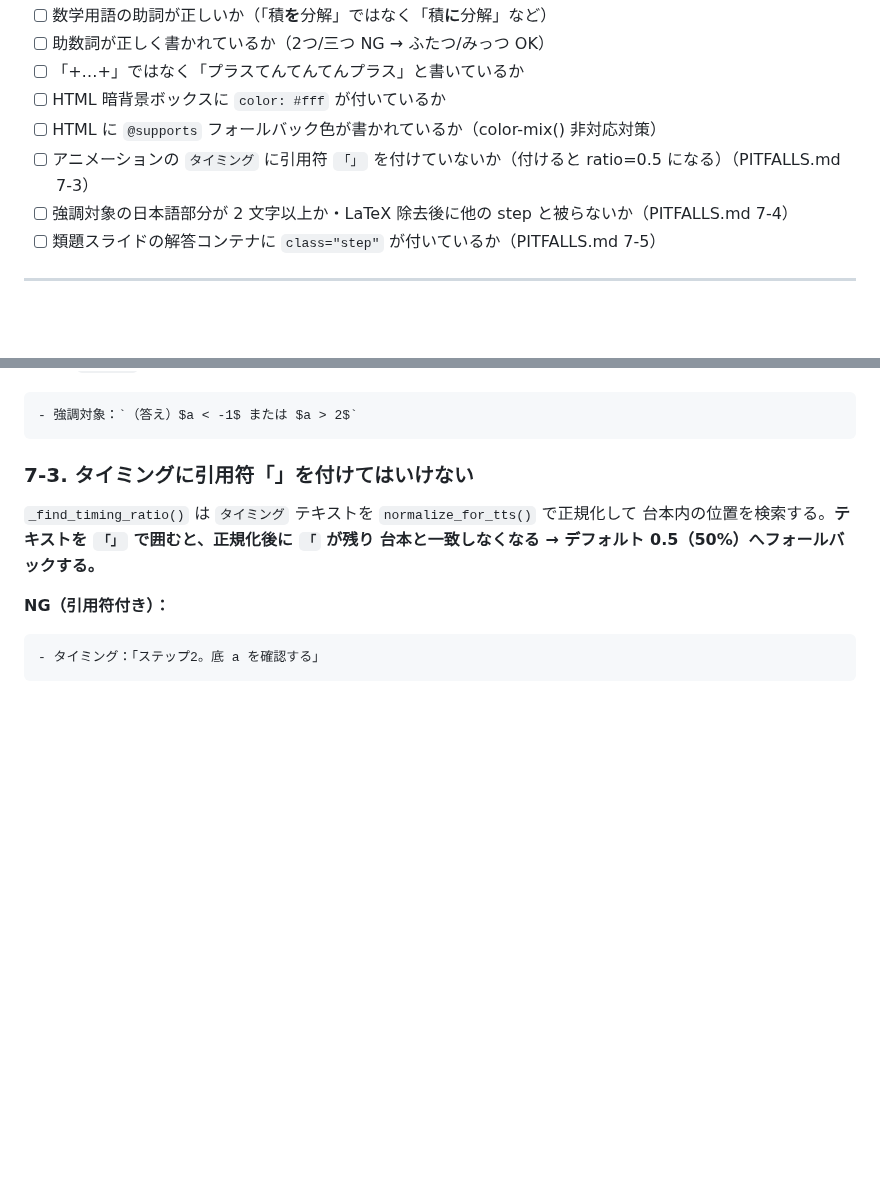
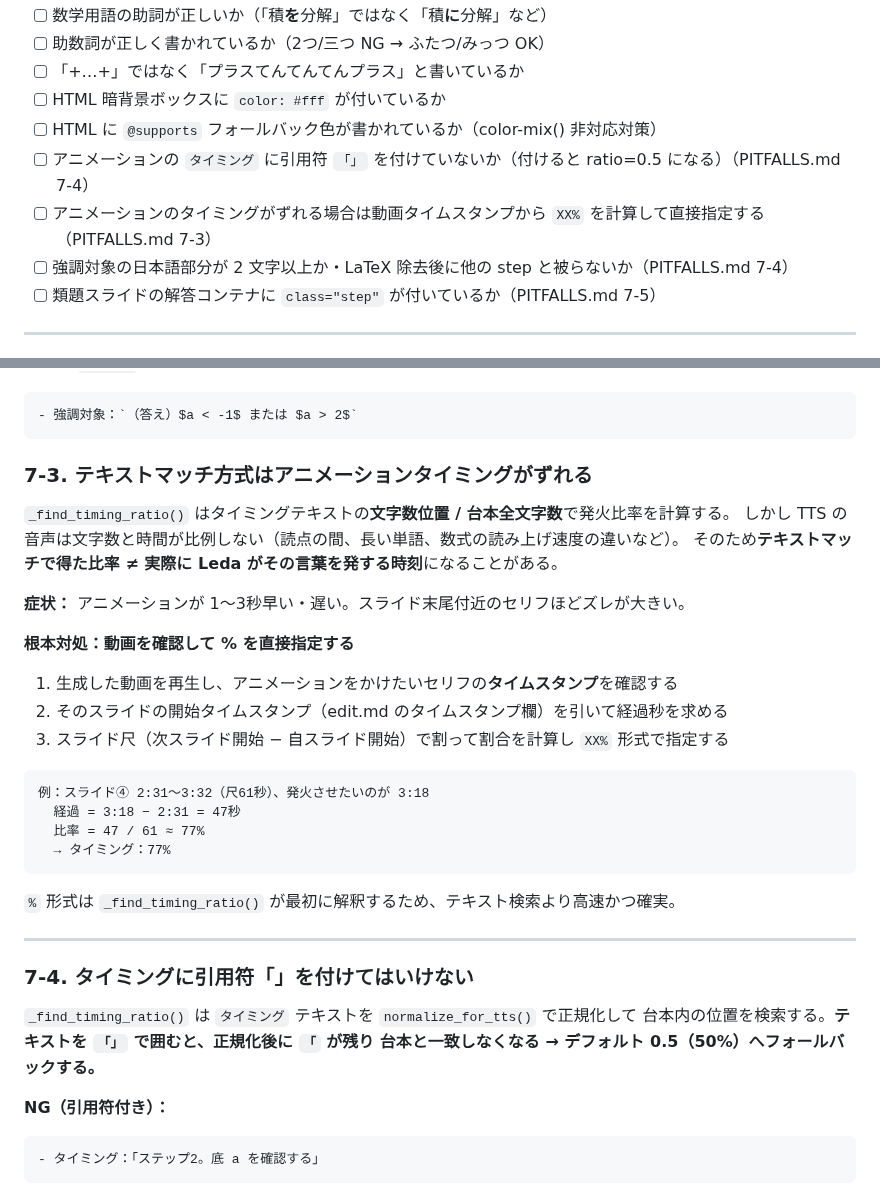
Before and after one commit to kazumahattori1131-del/StudyList, a Markdown page: PITFALLS.md, 2 parts joined by grey strips. GitHub-like rendering; blank space fills up the shorter version.

Commit message:
docs: PITFALLS.md 7-3 アニメーションタイミングずれの原因と%指定による対策を追記
原因：文字数比率 ≠ 実音声タイミング（TTS は読点・数式で速度が変わる）
対策：動画タイムスタンプから経過秒/尺を計算し XX% 形式で直接指定
チェックリストにも2項目追加

https://claude.ai/code/session_01NDAV6KmttzK1jEoWGKDVBj

````diff
--- a/PITFALLS.md
+++ b/PITFALLS.md
@@ -20,7 +20,8 @@
 - [ ] 「+…+」ではなく「プラスてんてんてんプラス」と書いているか
 - [ ] HTML 暗背景ボックスに `color: #fff` が付いているか
 - [ ] HTML に `@supports` フォールバック色が書かれているか（color-mix() 非対応対策）
-- [ ] アニメーションの `タイミング` に引用符 `「」` を付けていないか（付けると ratio=0.5 になる）（PITFALLS.md 7-3）
+- [ ] アニメーションの `タイミング` に引用符 `「」` を付けていないか（付けると ratio=0.5 になる）（PITFALLS.md 7-4）
+- [ ] アニメーションのタイミングがずれる場合は動画タイムスタンプから `XX%` を計算して直接指定する（PITFALLS.md 7-3）
 - [ ] 強調対象の日本語部分が 2 文字以上か・LaTeX 除去後に他の step と被らないか（PITFALLS.md 7-4）
 - [ ] 類題スライドの解答コンテナに `class="step"` が付いているか（PITFALLS.md 7-5）
 
@@ -379,7 +380,32 @@ DOM 検索キーワードが抽出できず必ず未検出になる。
 - 強調対象：`（答え）$a < -1$ または $a > 2$`
 ```
 
-### 7-3. タイミングに引用符「」を付けてはいけない
+### 7-3. テキストマッチ方式はアニメーションタイミングがずれる
+
+`_find_timing_ratio()` はタイミングテキストの**文字数位置 / 台本全文字数**で発火比率を計算する。
+しかし TTS の音声は文字数と時間が比例しない（読点の間、長い単語、数式の読み上げ速度の違いなど）。
+そのため**テキストマッチで得た比率 ≠ 実際に Leda がその言葉を発する時刻**になることがある。
+
+**症状：** アニメーションが 1〜3秒早い・遅い。スライド末尾付近のセリフほどズレが大きい。
+
+**根本対処：動画を確認して % を直接指定する**
+
+1. 生成した動画を再生し、アニメーションをかけたいセリフの**タイムスタンプ**を確認する
+2. そのスライドの開始タイムスタンプ（edit.md のタイムスタンプ欄）を引いて経過秒を求める
+3. スライド尺（次スライド開始 − 自スライド開始）で割って割合を計算し `XX%` 形式で指定する
+
+```
+例：スライド④ 2:31〜3:32（尺61秒）、発火させたいのが 3:18
+  経過 = 3:18 − 2:31 = 47秒
+  比率 = 47 / 61 ≈ 77%
+  → タイミング：77%
+```
+
+`%` 形式は `_find_timing_ratio()` が最初に解釈するため、テキスト検索より高速かつ確実。
+
+---
+
+### 7-4. タイミングに引用符「」を付けてはいけない
 
 `_find_timing_ratio()` は `タイミング` テキストを `normalize_for_tts()` で正規化して
 台本内の位置を検索する。**テキストを `「」` で囲むと、正規化後に `「` が残り
````
